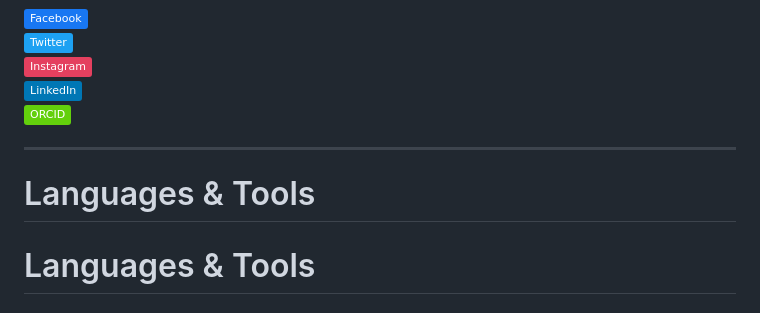
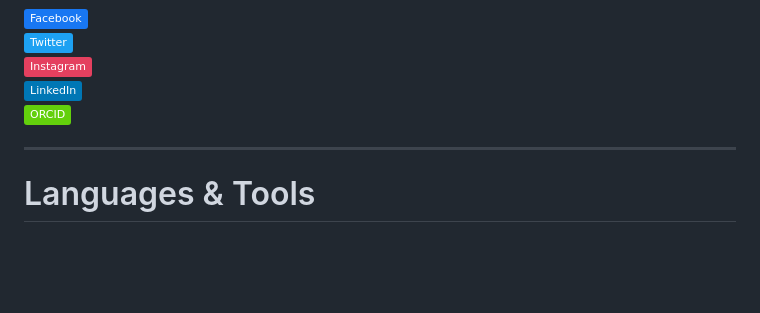
Before and after one commit to parvejtalukder/parvejtalukder, a Markdown page: README.md, the part around the change. Rendered like a GitHub page; badges without logos; blank space fills up the shorter version.

Commit message:
Fix duplicate header in README
Removed duplicate header for Languages & Tools section.

```diff
--- a/README.md
+++ b/README.md
@@ -44,7 +44,6 @@
 
 ---
 
-# Languages & Tools
 # Languages & Tools
 
 ## Full Stack MERN Stack
```
